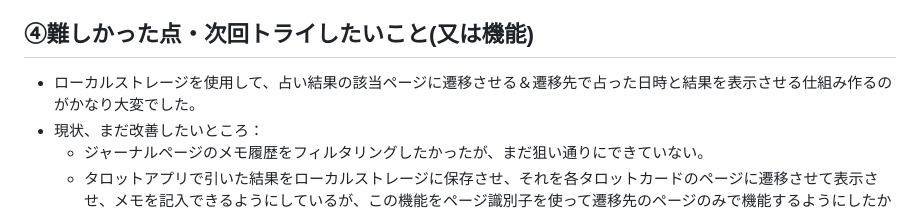
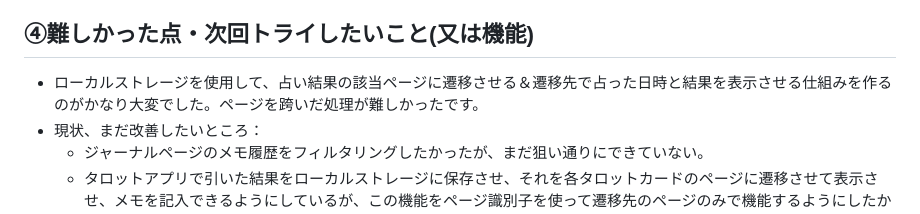
Before and after one commit to JuntaLaw/kadai03_new_rev, a Markdown page: README.md, the part around the change. Drawn GitHub-style.

```diff
--- a/README.md
+++ b/README.md
@@ -17,7 +17,7 @@
 
 
 ## ④難しかった点・次回トライしたいこと(又は機能)
-- ローカルストレージを使用して、占い結果の該当ページに遷移させる＆遷移先で占った日時と結果を表示させる仕組み作るのがかなり大変でした。
+- ローカルストレージを使用して、占い結果の該当ページに遷移させる＆遷移先で占った日時と結果を表示させる仕組みを作るのがかなり大変でした。ページを跨いだ処理が難しかったです。
 - 現状、まだ改善したいところ：
   - ジャーナルページのメモ履歴をフィルタリングしたかったが、まだ狙い通りにできていない。
   -  タロットアプリで引いた結果をローカルストレージに保存させ、それを各タロットカードのページに遷移させて表示させ、メモを記入できるようにしているが、この機能をページ識別子を使って遷移先のページのみで機能するようにしたかったが、できていない。
```
